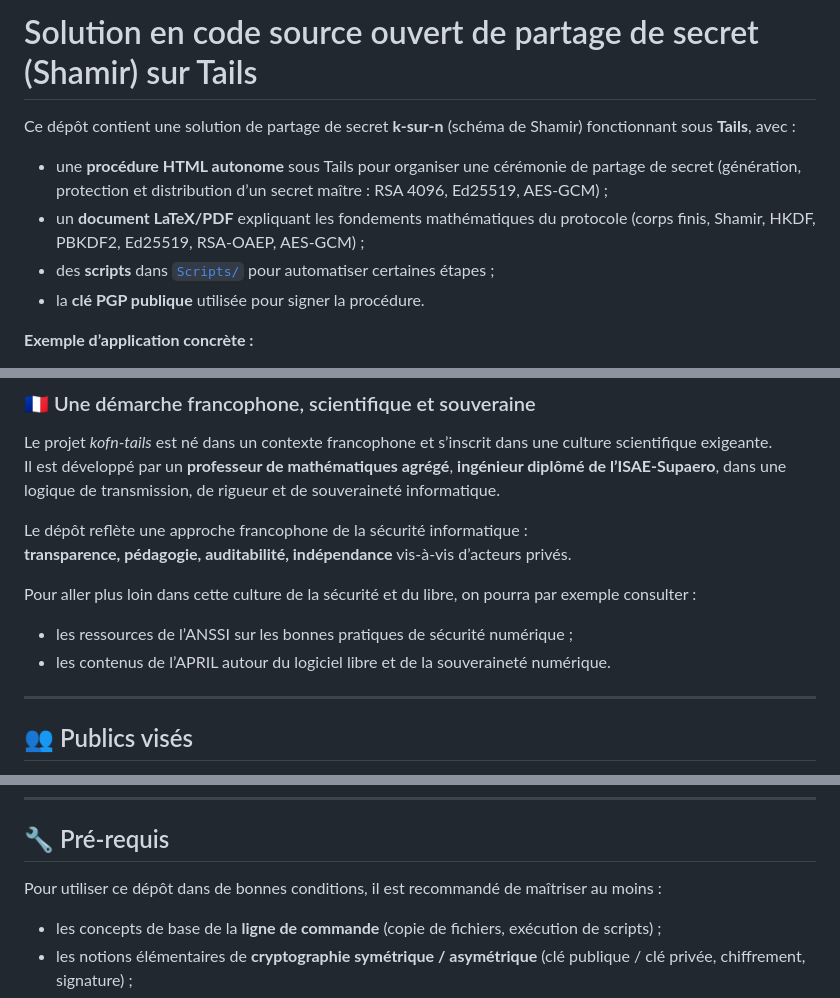
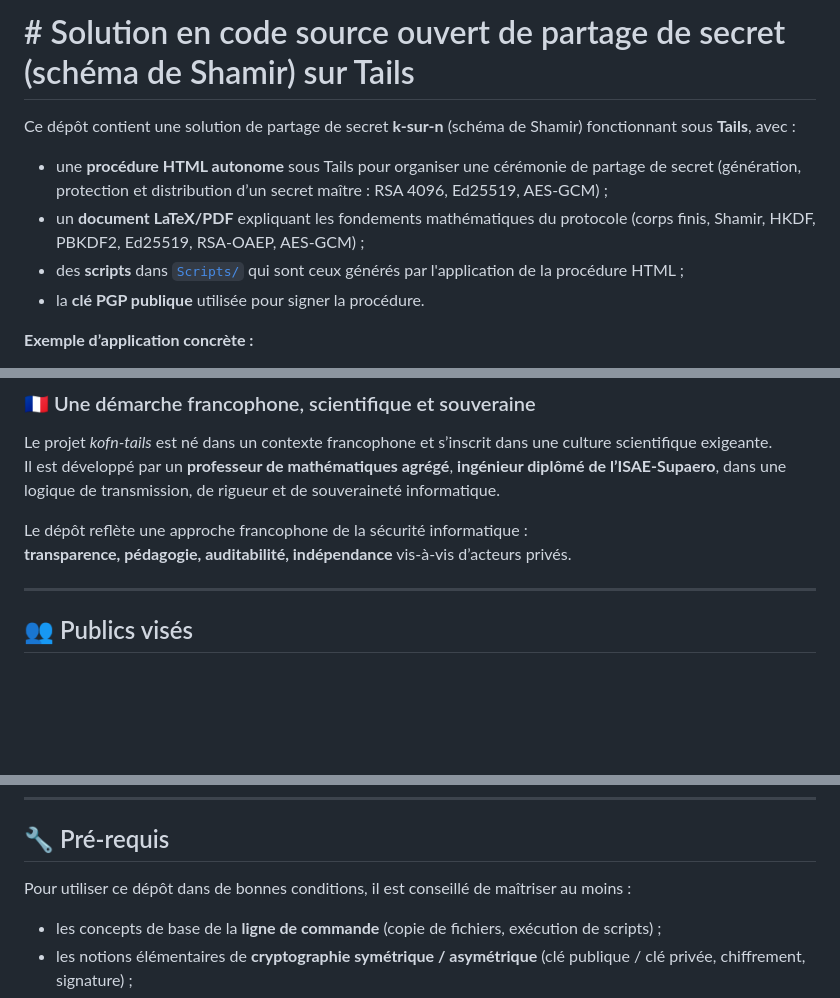
Before and after one commit to philipperackette/kofn-tails, a Markdown page: README.md, 3 parts joined by grey strips. GitHub-like rendering; blank space fills up the shorter version.

Commit message:
Mise à jour du README.md

```diff
--- a/README.md
+++ b/README.md
@@ -1,10 +1,10 @@
-# Solution en code source ouvert de partage de secret (Shamir) sur Tails
+# # Solution en code source ouvert de partage de secret (schéma de Shamir) sur Tails
 
 Ce dépôt contient une solution de partage de secret **k-sur-n** (schéma de Shamir) fonctionnant sous **Tails**, avec :
 
 - une **procédure HTML autonome** sous Tails pour organiser une cérémonie de partage de secret (génération, protection et distribution d’un secret maître : RSA 4096, Ed25519, AES-GCM) ;
 - un **document LaTeX/PDF** expliquant les fondements mathématiques du protocole (corps finis, Shamir, HKDF, PBKDF2, Ed25519, RSA-OAEP, AES-GCM) ;
-- des **scripts** dans [`Scripts/`](Scripts/) pour automatiser certaines étapes ;
+- des **scripts** dans [`Scripts/`](Scripts/) qui sont ceux générés par l'application de la procédure HTML ;
 - la **clé PGP publique** utilisée pour signer la procédure.
 
 **Exemple d’application concrète :**
@@ -35,10 +35,6 @@ Il est développé par un **professeur de mathématiques agrégé**, **ingénieu
 
 Le dépôt reflète une approche francophone de la sécurité informatique :
 **transparence, pédagogie, auditabilité, indépendance** vis-à-vis d’acteurs privés.
-
-Pour aller plus loin dans cette culture de la sécurité et du libre, on pourra par exemple consulter :
-- les ressources de l’ANSSI sur les bonnes pratiques de sécurité numérique ;
-- les contenus de l’APRIL autour du logiciel libre et de la souveraineté numérique.
 
 ---
 
@@ -87,7 +83,7 @@ Préparer un **testament numérique**, partager un accès critique, protéger de
 
 ## 🔧 Pré-requis
 
-Pour utiliser ce dépôt dans de bonnes conditions, il est recommandé de maîtriser au moins :
+Pour utiliser ce dépôt dans de bonnes conditions, il est conseillé de maîtriser au moins :
 
 - les concepts de base de la **ligne de commande** (copie de fichiers, exécution de scripts) ;
 - les notions élémentaires de **cryptographie symétrique / asymétrique** (clé publique / clé privée, chiffrement, signature) ;
```
Also changed, not shown: other parts of README.md (+1 -1 lines).
